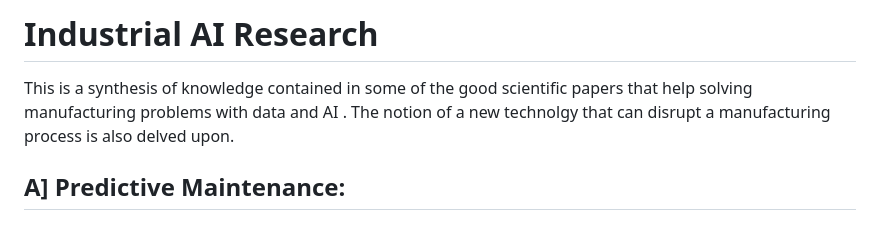
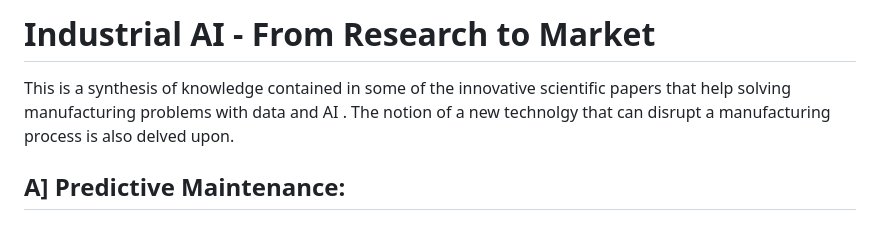
Before and after one commit to VidyaMS/IndustrialAI, a Markdown page: README.md, the part around the change. Rendered like a GitHub page.

```diff
--- a/README.md
+++ b/README.md
@@ -1,8 +1,6 @@
-# Industrial AI Research
+# Industrial AI - From Research to Market
 
-
-
-This is a synthesis of knowledge contained in some of the good scientific papers that help solving manufacturing problems with data and AI . The notion of a new technolgy that can disrupt a manufacturing process is also delved upon.
+This is a synthesis of knowledge contained in some of the innovative scientific papers that help solving manufacturing problems with data and AI . The notion of a new technolgy that can disrupt a manufacturing process is also delved upon.
 
 ## A] Predictive Maintenance:
 ### 1. The What, Why and How
```
